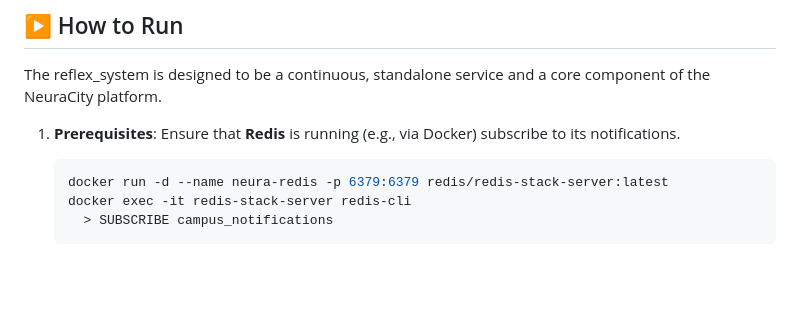
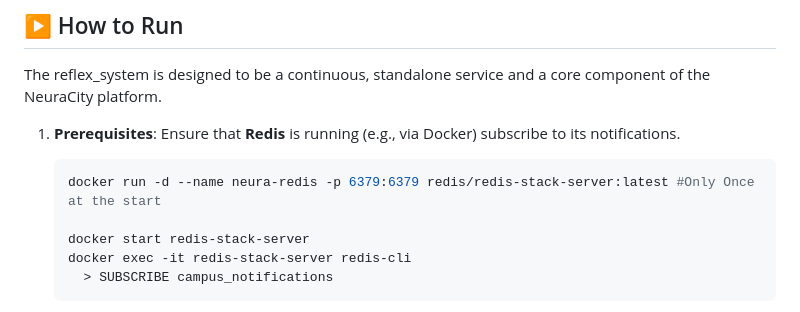
Before and after one commit to PseudoSwayam/NeuraCity, a Markdown page: modules/reflex_system/README.md, the part around the change. Drawn GitHub-style; blank space fills up the shorter version.

Commit message:
update : README.md reflex_system

````diff
--- a/modules/reflex_system/README.md
+++ b/modules/reflex_system/README.md
@@ -55,7 +55,9 @@ The reflex_system is designed to be a continuous, standalone service and a core
 
 1.  **Prerequisites**: Ensure that **Redis** is running (e.g., via Docker) subscribe to its notifications.
     ```bash
-    docker run -d --name neura-redis -p 6379:6379 redis/redis-stack-server:latest
+    docker run -d --name neura-redis -p 6379:6379 redis/redis-stack-server:latest #Only Once at the start
+
+    docker start redis-stack-server
     docker exec -it redis-stack-server redis-cli
       > SUBSCRIBE campus_notifications
     ```
````
